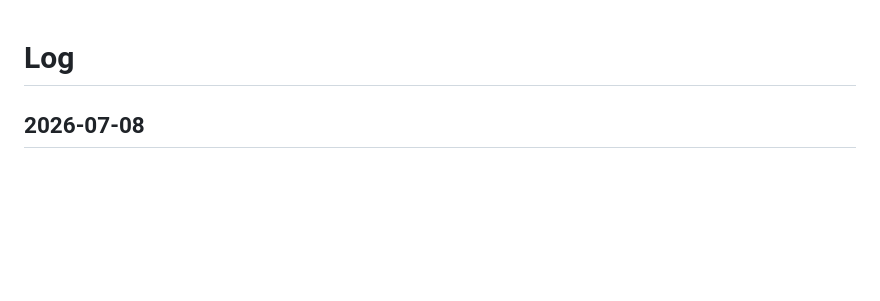
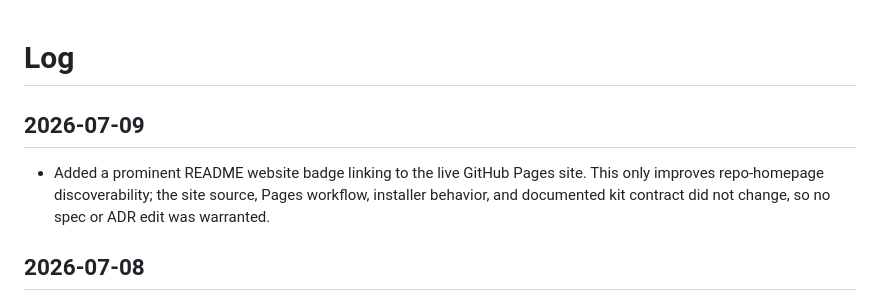
Before and after one commit to lilabrooks/claude-okf-repo-kit, a Markdown page: docs/log.md, the part around the change. Rendered like a GitHub page; blank space fills up the shorter version.

Commit message:
added web page badge

```diff
--- a/docs/log.md
+++ b/docs/log.md
@@ -1,4 +1,8 @@
 # Log
+
+## 2026-07-09
+
+- Added a prominent README website badge linking to the live GitHub Pages site. This only improves repo-homepage discoverability; the site source, Pages workflow, installer behavior, and documented kit contract did not change, so no spec or ADR edit was warranted.
 
 ## 2026-07-08
 
```
Also changed, not shown: README.md (+1 -0 lines).
